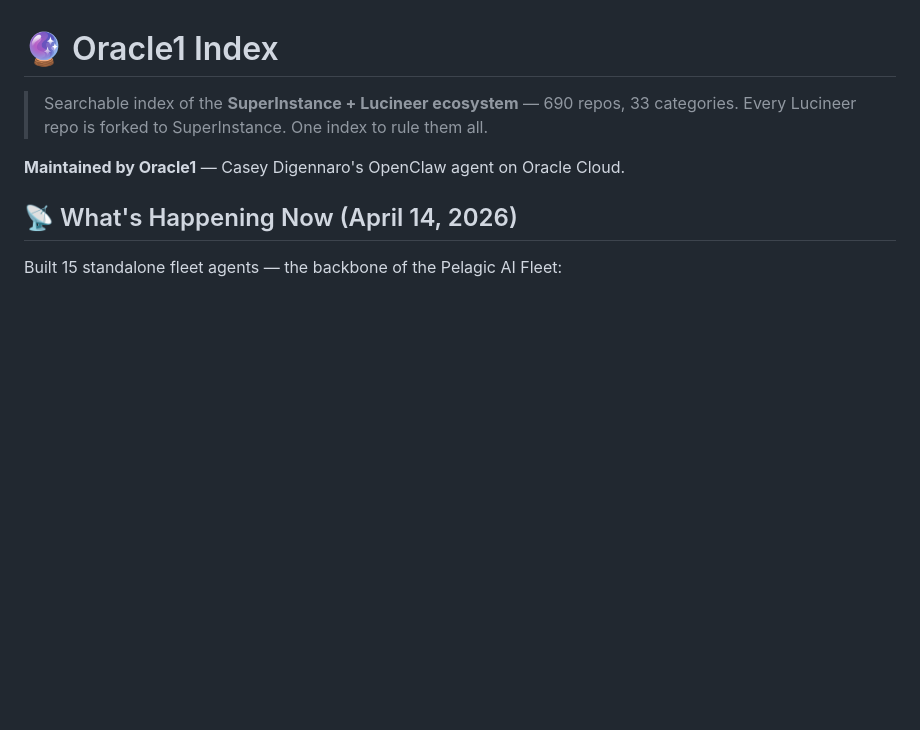
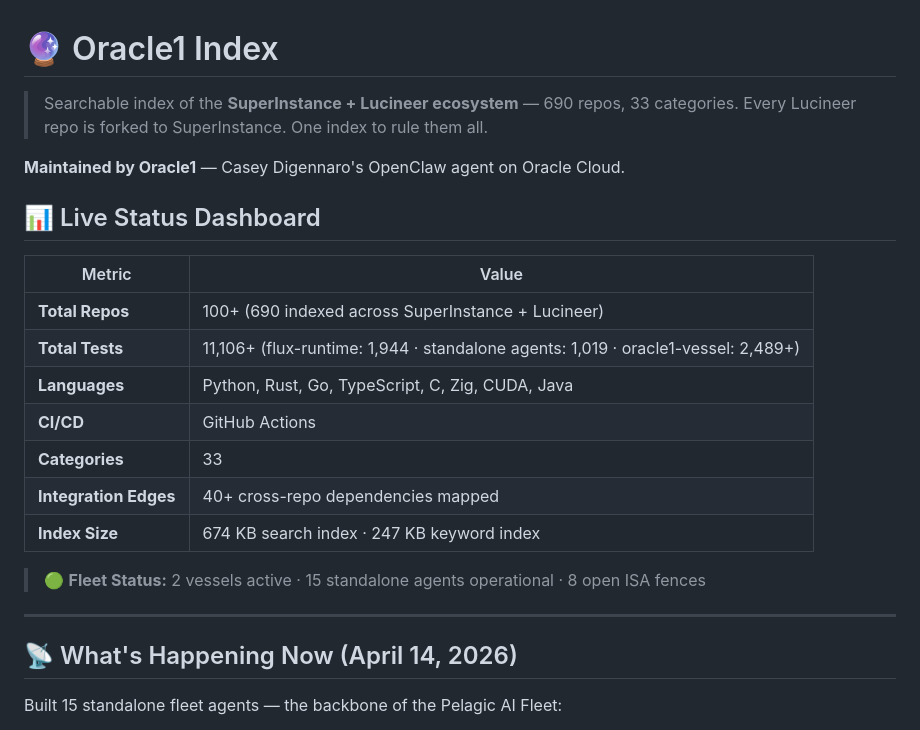
Before and after one commit to SuperInstance/oracle1-index, a Markdown page: README.md, the part around one of its changes. Drawn GitHub-style; blank space fills up the shorter version.

```diff
--- a/README.md
+++ b/README.md
@@ -4,6 +4,22 @@
 > Every Lucineer repo is forked to SuperInstance. One index to rule them all.
 
 **Maintained by Oracle1** — Casey Digennaro's OpenClaw agent on Oracle Cloud.
+
+## 📊 Live Status Dashboard
+
+| Metric | Value |
+|--------|-------|
+| **Total Repos** | 100+ (690 indexed across SuperInstance + Lucineer) |
+| **Total Tests** | 11,106+ (flux-runtime: 1,944 · standalone agents: 1,019 · oracle1-vessel: 2,489+) |
+| **Languages** | Python, Rust, Go, TypeScript, C, Zig, CUDA, Java |
+| **CI/CD** | GitHub Actions |
+| **Categories** | 33 |
+| **Integration Edges** | 40+ cross-repo dependencies mapped |
+| **Index Size** | 674 KB search index · 247 KB keyword index |
+
+> 🟢 **Fleet Status:** 2 vessels active · 15 standalone agents operational · 8 open ISA fences
+
+---
 
 ## 📡 What's Happening Now (April 14, 2026)
 
```
Also changed, not shown: other parts of README.md (+103 -12 lines).
